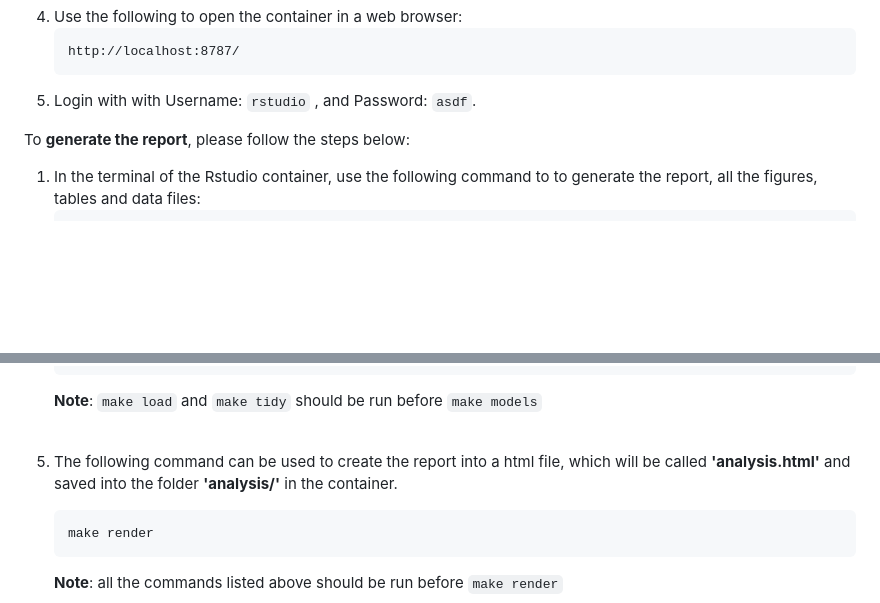
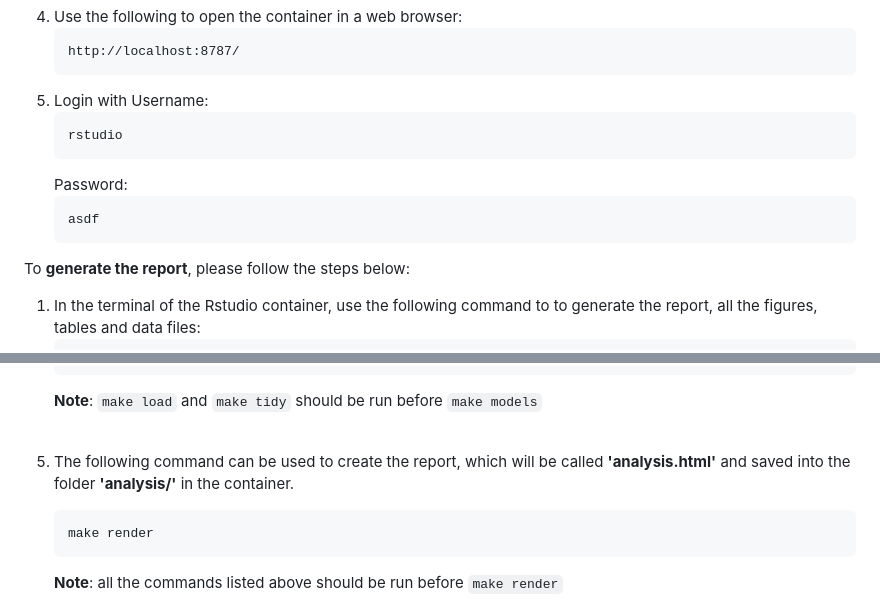
Before and after one commit to DSCI-310-2023/dsci-310-group-13, a Markdown page: README.md, 2 parts joined by grey strips. Drawn GitHub-style; blank space fills up the shorter version.

Commit message:
small change to README

````diff
--- a/README.md
+++ b/README.md
@@ -22,8 +22,14 @@ To **setup**, please follow the steps below:
    ```
    http://localhost:8787/
    ```
-5. Login with with Username: `rstudio` , and Password: `asdf`.
-
+5. Login with Username:
+   ```
+   rstudio
+   ```
+   Password:
+   ```
+   asdf
+   ```
 
 To **generate the report**, please follow the steps below:
 1. In the terminal of the Rstudio container, use the following command to to generate the report, all the figures, tables and data files:
@@ -53,7 +59,7 @@ To **generate the report**, please follow the steps below:
    ```
     **Note**: `make load` and `make tidy` should be run before `make models`<br><br>
 
-5. The following command can be used to create the report into a html file, which will be called **'analysis.html'** and saved into the folder **'analysis/'** in the container.
+5. The following command can be used to create the report, which will be called **'analysis.html'** and saved into the folder **'analysis/'** in the container.
    ```
    make render
    ```
````
